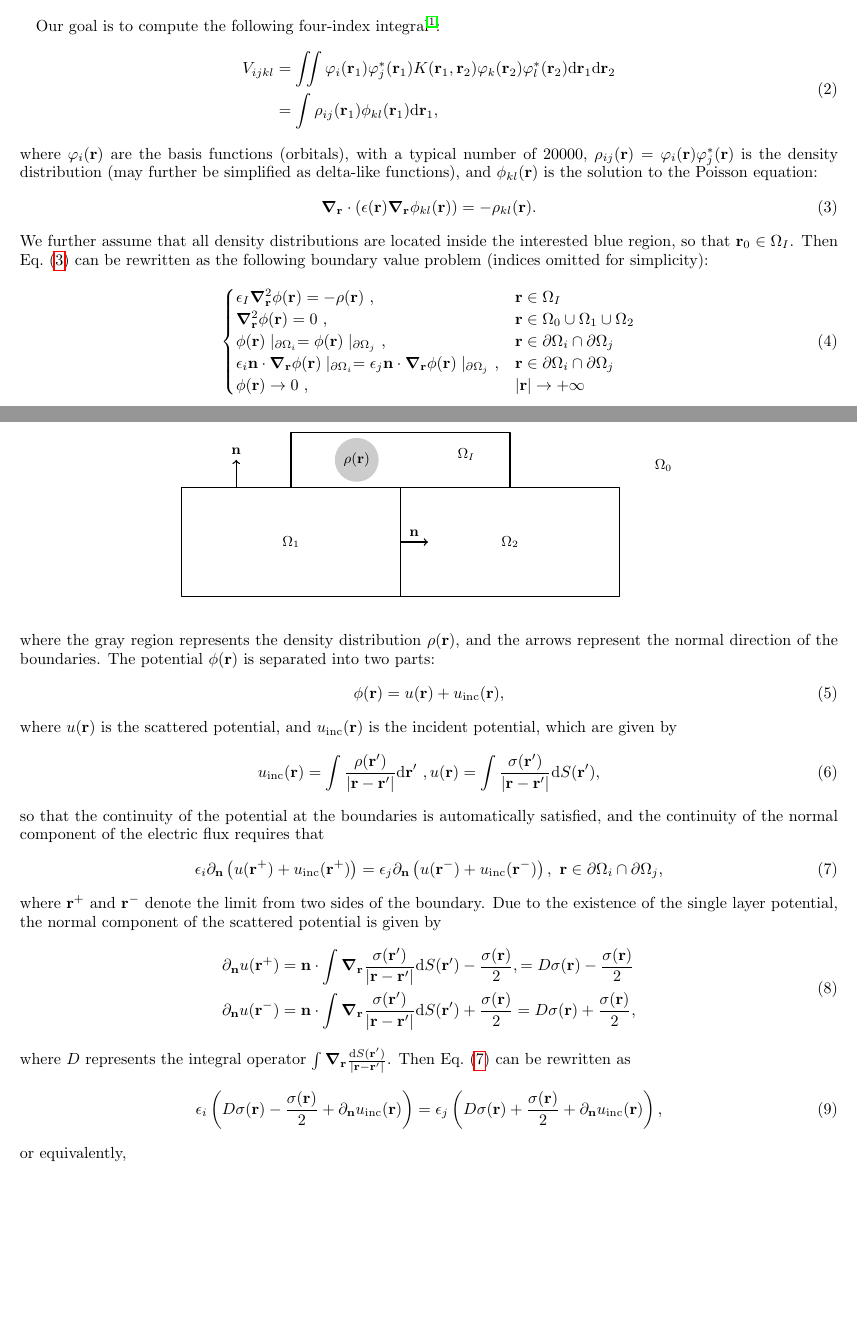
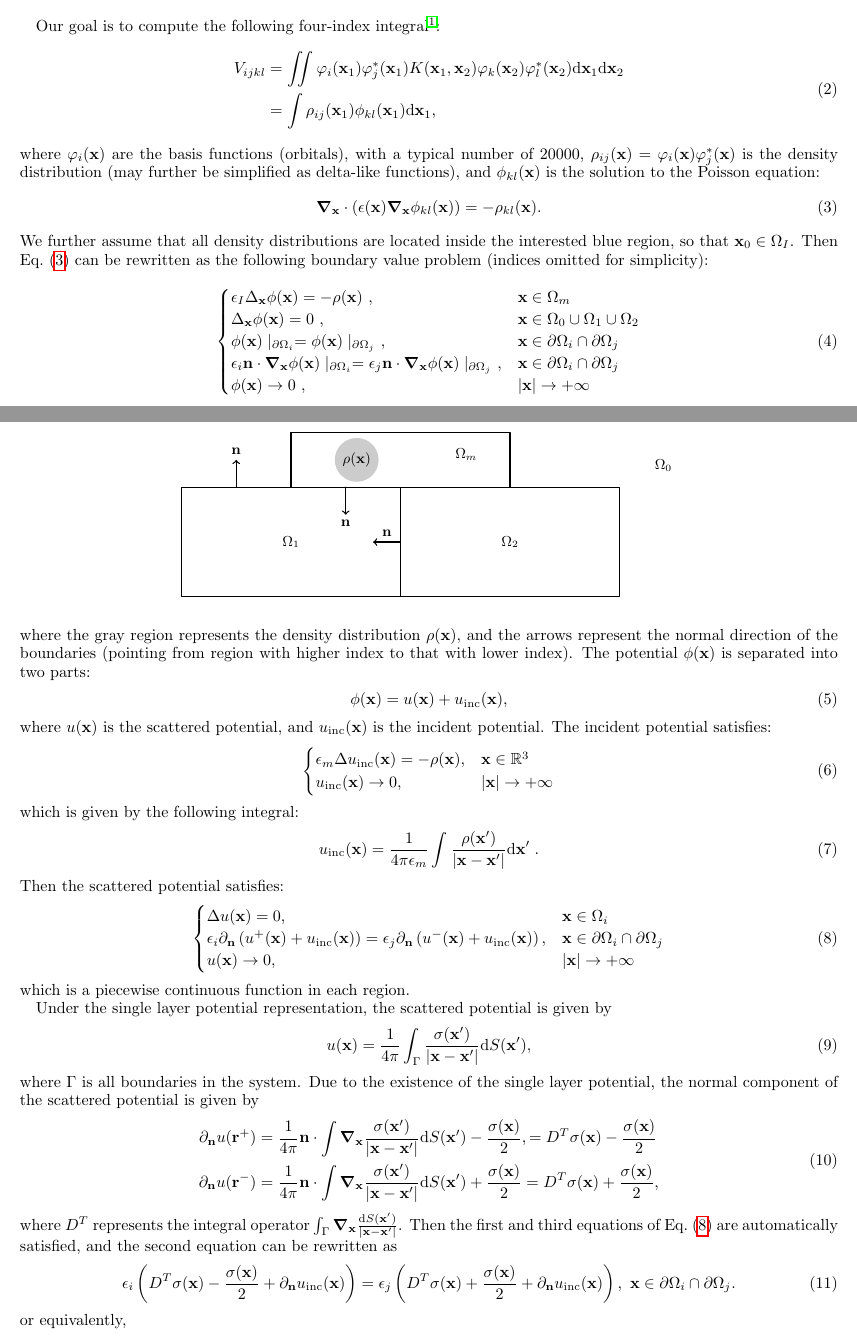
Before and after one commit to xuanzhaogao/four_index_integral_solver, a LaTeX paper (notes/model.tex): two parts of pages 1 and 2 of 2, joined at a grey line, cut so that both start at the same text, the shorter picture padded with empty space. Compiled offline with pdfLaTeX.

Commit message:
update model tex

```diff
--- a/notes/model.tex
+++ b/notes/model.tex
@@ -168,24 +168,23 @@ The dielectric permittivity is then defined as a function of position:
 Our goal is to compute the following four-index integral~\cite{cramer2013essentials}:
 \begin{equation}
     \begin{split}
-    V_{ijkl} &= \iint \varphi_i(\mathbf{r}_1) \varphi_j^*(\mathbf{r}_1) K(\mathbf{r}_1, \mathbf{r}_2) \varphi_k(\mathbf{r}_2) \varphi_l^*(\mathbf{r}_2) \mathrm{d}\mathbf{r}_1 \mathrm{d}\mathbf{r}_2\\
-    % & = \int \rho_{ij}(\mathbf{r}_1) \left( \int K(\mathbf{r}_1, \mathbf{r}_2) \rho_{kl}(\mathbf{r}_2) \mathrm{d}\mathbf{r}_2 \right) \mathrm{d}\mathbf{r}_1, \\
-    & = \int \rho_{ij}(\mathbf{r}_1) \phi_{kl}(\mathbf{r}_1) \mathrm{d}\mathbf{r}_1,
+    V_{ijkl} &= \iint \varphi_i(\mathbf{x}_1) \varphi_j^*(\mathbf{x}_1) K(\mathbf{x}_1, \mathbf{x}_2) \varphi_k(\mathbf{x}_2) \varphi_l^*(\mathbf{x}_2) \mathrm{d}\mathbf{x}_1 \mathrm{d}\mathbf{x}_2\\
+    & = \int \rho_{ij}(\mathbf{x}_1) \phi_{kl}(\mathbf{x}_1) \mathrm{d}\mathbf{x}_1,
     \end{split}
 \end{equation}
-where~$\varphi_i(\mathbf{r})$ are the basis functions (orbitals), with a typical number of 20000,~$\rho_{ij}(\mathbf{r}) = \varphi_i(\mathbf{r}) \varphi_j^*(\mathbf{r})$ is the density distribution (may further be simplified as delta-like functions), and $\phi_{kl}(\mathbf{r})$ is the solution to the Poisson equation:
+where~$\varphi_i(\mathbf{x})$ are the basis functions (orbitals), with a typical number of 20000,~$\rho_{ij}(\mathbf{x}) = \varphi_i(\mathbf{x}) \varphi_j^*(\mathbf{x})$ is the density distribution (may further be simplified as delta-like functions), and $\phi_{kl}(\mathbf{x})$ is the solution to the Poisson equation:
 \begin{equation}\label{eq:poisson-origin}
-    \grad_{\mathbf{r}} \cdot \left( \epsilon(\mathbf{r}) \grad_{\mathbf{r}} \phi_{kl}(\mathbf{r}) \right) = - \rho_{kl}(\mathbf{r}).
+    \grad_{\mathbf{x}} \cdot \left( \epsilon(\mathbf{x}) \grad_{\mathbf{x}} \phi_{kl}(\mathbf{x}) \right) = - \rho_{kl}(\mathbf{x}).
 \end{equation}
-We further assume that all density distributions are located inside the interested blue region, so that $\mathbf{r}_0 \in \Omega_I$.
+We further assume that all density distributions are located inside the interested blue region, so that $\mathbf{x}_0 \in \Omega_I$.
 Then Eq.~\eqref{eq:poisson-origin} can be rewritten as the following boundary value problem (indices omitted for simplicity):
 \begin{equation}
     \begin{cases}
-        \epsilon_I \grad^2_{\mathbf{r}} \phi(\mathbf{r}) = - \rho(\mathbf{r})~, & \mathbf{r} \in \Omega_I \\
-        \grad^2_{\mathbf{r}} \phi(\mathbf{r}) = 0~, & \mathbf{r} \in \Omega_0 \cup \Omega_1 \cup \Omega_2 \\
-        \phi(\mathbf{r})\mid_{\partial \Omega_i} = \phi(\mathbf{r})\mid_{\partial \Omega_j}~, & \mathbf{r} \in \partial \Omega_i \cap \partial \Omega_j \\
-        \epsilon_i \mathbf{n} \cdot \grad_{\mathbf{r}} \phi(\mathbf{r})\mid_{\partial \Omega_i} = \epsilon_j \mathbf{n} \cdot \grad_{\mathbf{r}} \phi(\mathbf{r})\mid_{\partial \Omega_j}~, & \mathbf{r} \in \partial \Omega_i \cap \partial \Omega_j \\
-        \phi(\mathbf{r}) \to 0~, & \abs{\mathbf{r}} \to + \infty \\
+        \epsilon_I \Delta_{\mathbf{x}} \phi(\mathbf{x}) = - \rho(\mathbf{x})~, & \mathbf{x} \in \Omega_m \\
+        \Delta_{\mathbf{x}} \phi(\mathbf{x}) = 0~, & \mathbf{x} \in \Omega_0 \cup \Omega_1 \cup \Omega_2 \\
+        \phi(\mathbf{x})\mid_{\partial \Omega_i} = \phi(\mathbf{x})\mid_{\partial \Omega_j}~, & \mathbf{x} \in \partial \Omega_i \cap \partial \Omega_j \\
+        \epsilon_i \mathbf{n} \cdot \grad_{\mathbf{x}} \phi(\mathbf{x})\mid_{\partial \Omega_i} = \epsilon_j \mathbf{n} \cdot \grad_{\mathbf{x}} \phi(\mathbf{x})\mid_{\partial \Omega_j}~, & \mathbf{x} \in \partial \Omega_i \cap \partial \Omega_j \\
+        \phi(\mathbf{x}) \to 0~, & \abs{\mathbf{x}} \to + \infty \\
     \end{cases}
 \end{equation}
 where the first and second equations are for the region with or without source, the third and fifth are the boundary conditions at the interfaces between different regions, and the last one is the infinite boundary condition.
@@ -242,49 +241,67 @@ The model is illustrated as follows:
       \coordinate (R1) at (\s / 2, \h / 2);
       \coordinate (R2) at (1.5 * \s, \h / 2);
 
-      \node at (RI) {$\Omega_I$};
+      \node at (RI) {$\Omega_m$};
       \node at (R1) {$\Omega_1$};
       \node at (R2) {$\Omega_2$};
       \node at (R0) {$\Omega_0$};
 
       \coordinate (S) at (0.8*\s, 1.25*\h);
       \fill[gray, opacity=0.4] (S) circle (0.2 * \h);
-      \node at (S) {$\rho(\mathbf{r})$};
+      \node at (S) {$\rho(\mathbf{x})$};
 
       \draw[->, thick] (\s / 4, \h) -- (\s / 4, \h + 0.5) node[right, above] {$\mathbf{n}$};
-      \draw[->, thick] (\s, \h / 2) -- (\s +0.5, \h / 2) node[midway, above] {$\mathbf{n}$};
+      \draw[->, thick] (\s, \h / 2) -- (\s - 0.5, \h / 2) node[midway, above] {$\mathbf{n}$};
+      \draw[->, thick] (\s * 3 / 4, \h) -- (\s * 3 / 4, \h - 0.5) node[right, below] {$\mathbf{n}$};
 
     \end{tikzpicture}
     % \caption{Illustration of the system: the bule and not filled region are vacuum denoted as~$\Omega_0$, the yellow and gray regions are dielectric materials:~$\Omega_1$ and~$\Omega_2$, respectively.}
     % \label{fig:2d-system}
 \end{figure*}
 
-\noindent where the gray region represents the density distribution~$\rho(\mathbf{r})$, and the arrows represent the normal direction of the boundaries.
-The potential~$\phi(\mathbf{r})$ is separated into two parts:
+\noindent where the gray region represents the density distribution~$\rho(\mathbf{x})$, and the arrows represent the normal direction of the boundaries (pointing from region with higher index to that with lower index).
+The potential~$\phi(\mathbf{x})$ is separated into two parts:
 \begin{equation}
-    \phi(\mathbf{r}) = u(\mathbf{r}) + u_{\text{inc}}(\mathbf{r}),
+    \phi(\mathbf{x}) = u(\mathbf{x}) + u_{\text{inc}}(\mathbf{x}),
 \end{equation}
-where~$u(\mathbf{r})$ is the scattered potential, and~$u_{\text{inc}}(\mathbf{r})$ is the incident potential, which are given by
+where~$u(\mathbf{x})$ is the scattered potential, and~$u_{\text{inc}}(\mathbf{x})$ is the incident potential.
+The incident potential satisfies:
 \begin{equation}
-    u_{\text{inc}}(\mathbf{r}) = \int \frac{\rho(\mathbf{r}')}{|\mathbf{r} - \mathbf{r}'|} \mathrm{d}\mathbf{r}'~,
-    u(\mathbf{r}) = \int \frac{\mathbf{\sigma}(\mathbf{r}')}{|\mathbf{r} - \mathbf{r}'|} \mathrm{d}S(\mathbf{r}'),
+    \begin{cases}
+    \epsilon_m \Delta u_{\text{inc}}(\mathbf{x}) = - \rho(\mathbf{x}), & \mathbf{x} \in \mathbb{R}^3 \\
+    u_{\text{inc}}(\mathbf{x}) \to 0, & \abs{\mathbf{x}} \to + \infty
+    \end{cases}
 \end{equation}
-so that the continuity of the potential at the boundaries is automatically satisfied, and the continuity of the normal component of the electric flux requires that
-\begin{equation}\label{eq:flux-continuity}
-    \epsilon_i \partial_{\mathbf{n}} \left( u(\mathbf{r^+}) + u_{\text{inc}}(\mathbf{r^+}) \right) = \epsilon_j \partial_{\mathbf{n}} \left( u(\mathbf{r^-}) + u_{\text{inc}}(\mathbf{r^-}) \right),~\mathbf{r} \in \partial \Omega_i \cap \partial \Omega_j,
+which is given by the following integral:
+\begin{equation}
+    u_{\text{inc}}(\mathbf{x}) = \frac{1}{4 \pi \epsilon_m} \int \frac{\rho(\mathbf{x}')}{|\mathbf{x} - \mathbf{x}'|} \mathrm{d}\mathbf{x}'\;.
 \end{equation}
-where $\mathbf{r^+}$ and $\mathbf{r^-}$ denote the limit from two sides of the boundary.
+Then the scattered potential satisfies:
+\begin{equation}\label{eq:scattered-potential-boundary}
+    \begin{cases}
+    \Delta u(\mathbf{x}) = 0, & \mathbf{x} \in \Omega_i \\
+    \epsilon_i \partial_{\mathbf{n}} \left( u^+(\mathbf{x}) + u_{\text{inc}}(\mathbf{x}) \right) = \epsilon_j \partial_{\mathbf{n}} \left( u^-(\mathbf{x}) + u_{\text{inc}}(\mathbf{x}) \right), & \mathbf{x} \in \partial \Omega_i \cap \partial \Omega_j \\
+    u(\mathbf{x}) \to 0, & \abs{\mathbf{x}} \to + \infty
+    \end{cases}
+\end{equation}
+which is a piecewise continuous function in each region.
+
+Under the single layer potential representation, the scattered potential is given by
+\begin{equation}
+    u(\mathbf{x}) = \frac{1}{4 \pi} \int_{\Gamma} \frac{\mathbf{\sigma}(\mathbf{x}')}{|\mathbf{x} - \mathbf{x}'|} \mathrm{d}S(\mathbf{x}'),
+\end{equation}
+where~$\Gamma$ is all boundaries in the system.
 Due to the existence of the single layer potential, the normal component of the scattered potential is given by
 \begin{equation}\label{eq:scattered-potential}
     \begin{split}
-    \partial_{\mathbf{n}} u(\mathbf{r^+}) &= \mathbf{n} \cdot \int \grad_{\mathbf{r}} \frac{\mathbf{\sigma}(\mathbf{r}')}{|\mathbf{r} - \mathbf{r}'|} \mathrm{d}S(\mathbf{r}') - \frac{\sigma(\mathbf{r})}{2}, = D \mathbf{\sigma}(\mathbf{r}) - \frac{\sigma(\mathbf{r})}{2} \\
-    \partial_{\mathbf{n}} u(\mathbf{r^-}) &= \mathbf{n} \cdot \int \grad_{\mathbf{r}} \frac{\mathbf{\sigma}(\mathbf{r}')}{|\mathbf{r} - \mathbf{r}'|} \mathrm{d}S(\mathbf{r}') + \frac{\sigma(\mathbf{r})}{2} = D \mathbf{\sigma}(\mathbf{r}) + \frac{\sigma(\mathbf{r})}{2},
+    \partial_{\mathbf{n}} u(\mathbf{r^+}) &= \frac{1}{4 \pi} \mathbf{n} \cdot \int \grad_{\mathbf{x}} \frac{\mathbf{\sigma}(\mathbf{x}')}{|\mathbf{x} - \mathbf{x}'|} \mathrm{d}S(\mathbf{x}') - \frac{\sigma(\mathbf{x})}{2}, = D^T \mathbf{\sigma}(\mathbf{x}) - \frac{\sigma(\mathbf{x})}{2} \\
+    \partial_{\mathbf{n}} u(\mathbf{r^-}) &= \frac{1}{4 \pi} \mathbf{n} \cdot \int \grad_{\mathbf{x}} \frac{\mathbf{\sigma}(\mathbf{x}')}{|\mathbf{x} - \mathbf{x}'|} \mathrm{d}S(\mathbf{x}') + \frac{\sigma(\mathbf{x})}{2} = D^T \mathbf{\sigma}(\mathbf{x}) + \frac{\sigma(\mathbf{x})}{2},
     \end{split}
 \end{equation}
-where $D$ represents the integral operator $\int \grad_{\mathbf{r}} \frac{\mathrm{d}S(\mathbf{r}')}{|\mathbf{r} - \mathbf{r}'|}$.
-Then Eq.~\eqref{eq:flux-continuity} can be rewritten as
+where $D^T$ represents the integral operator $\int_{\Gamma} \grad_{\mathbf{x}} \frac{\mathrm{d}S(\mathbf{x}')}{|\mathbf{x} - \mathbf{x}'|}$.
+Then the first and third equations of Eq.~\eqref{eq:scattered-potential-boundary} are automatically satisfied, and the second equation can be rewritten as
 \begin{equation}
-    \epsilon_i \left( D \mathbf{\sigma}(\mathbf{r}) - \frac{\sigma(\mathbf{r})}{2} + \partial_{\mathbf{n}} u_{\text{inc}}(\mathbf{r}) \right) = \epsilon_j \left( D \mathbf{\sigma}(\mathbf{r}) + \frac{\sigma(\mathbf{r})}{2} + \partial_{\mathbf{n}} u_{\text{inc}}(\mathbf{r}) \right),
+    \epsilon_i \left( D^T \mathbf{\sigma}(\mathbf{x}) - \frac{\sigma(\mathbf{x})}{2} + \partial_{\mathbf{n}} u_{\text{inc}}(\mathbf{x}) \right) = \epsilon_j \left( D^T \mathbf{\sigma}(\mathbf{x}) + \frac{\sigma(\mathbf{x})}{2} + \partial_{\mathbf{n}} u_{\text{inc}}(\mathbf{x}) \right),~\mathbf{x} \in \partial \Omega_i \cap \partial \Omega_j.
 \end{equation}
 or equivalently,
 \begin{equation}
```
Also changed, not shown: notes/model.tex (32 more changed lines).
